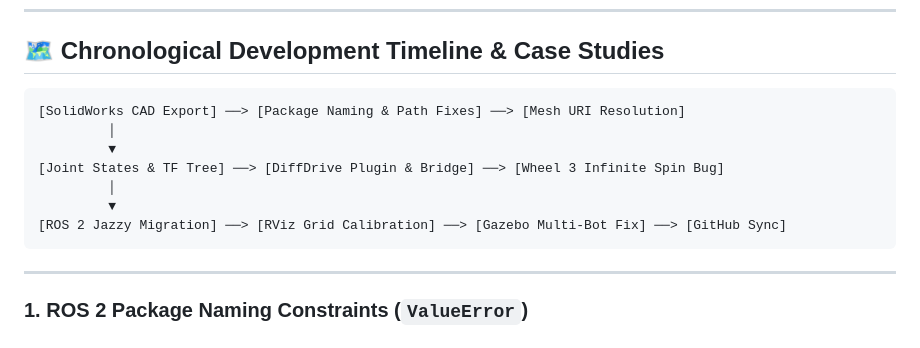
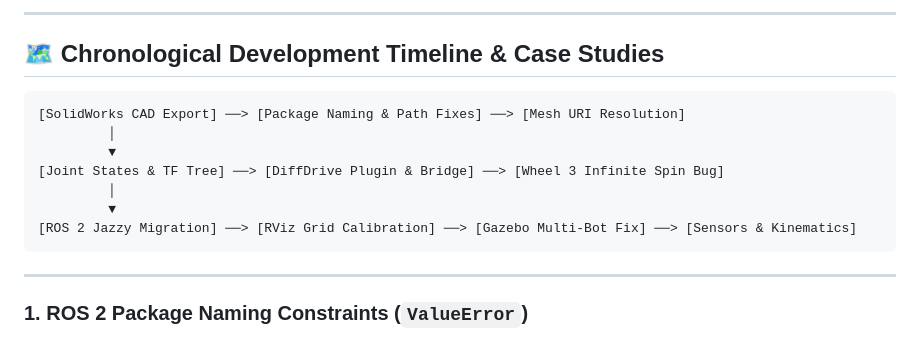
Before and after one commit to Saibts/AgileX_ScoutMini_JAZZY, a Markdown page: PROJECT_REPORT.md, the part around one of its changes. GitHub-like rendering.

````diff
--- a/PROJECT_REPORT.md
+++ b/PROJECT_REPORT.md
@@ -21,3 +108,5 @@ This report serves as an **exhaustive, chronological case study** documenting ev
+---
+
 ## 🗺️ Chronological Development Timeline & Case Studies
 
 ```
@@ -27,7 +116,7 @@ This report serves as an **exhaustive, chronological case study** documenting ev
 [Joint States & TF Tree] ──> [DiffDrive Plugin & Bridge] ──> [Wheel 3 Infinite Spin Bug]
          │
          ▼
-[ROS 2 Jazzy Migration] ──> [RViz Grid Calibration] ──> [Gazebo Multi-Bot Fix] ──> [GitHub Sync]
+[ROS 2 Jazzy Migration] ──> [RViz Grid Calibration] ──> [Gazebo Multi-Bot Fix] ──> [Sensors & Kinematics]
 ```
 
 ---
````
Also changed, not shown: other parts of PROJECT_REPORT.md (+87 -0 lines), README.md (+89 -0 lines).
